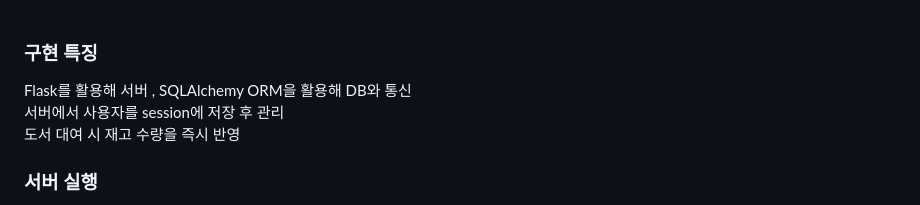
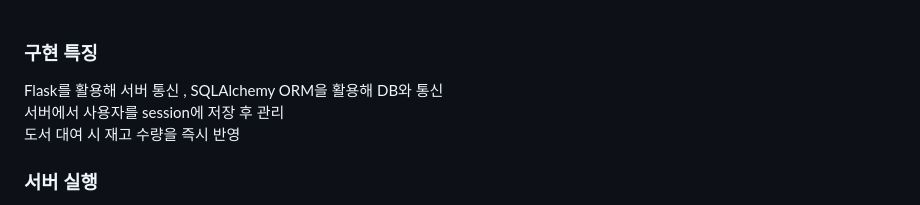
Before and after one commit to tkdahs26/library_management_system-, a Markdown page: README.md, the part around the change. GitHub-like rendering.

```diff
--- a/README.md
+++ b/README.md
@@ -25,7 +25,7 @@
 
 ### 구현 특징<br>
 
- Flask를 활용해 서버 , SQLAlchemy ORM을 활용해 DB와 통신<br>
+ Flask를 활용해 서버 통신 , SQLAlchemy ORM을 활용해 DB와 통신<br>
  서버에서 사용자를 session에 저장 후 관리<br>
  도서 대여 시 재고 수량을 즉시 반영
 
```
